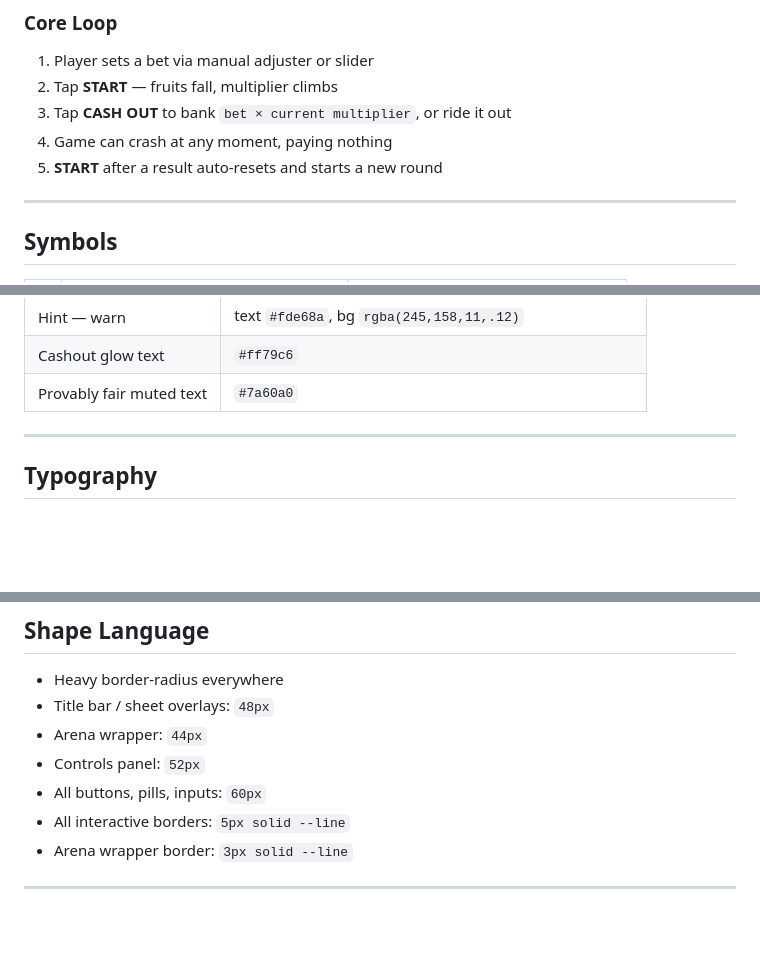
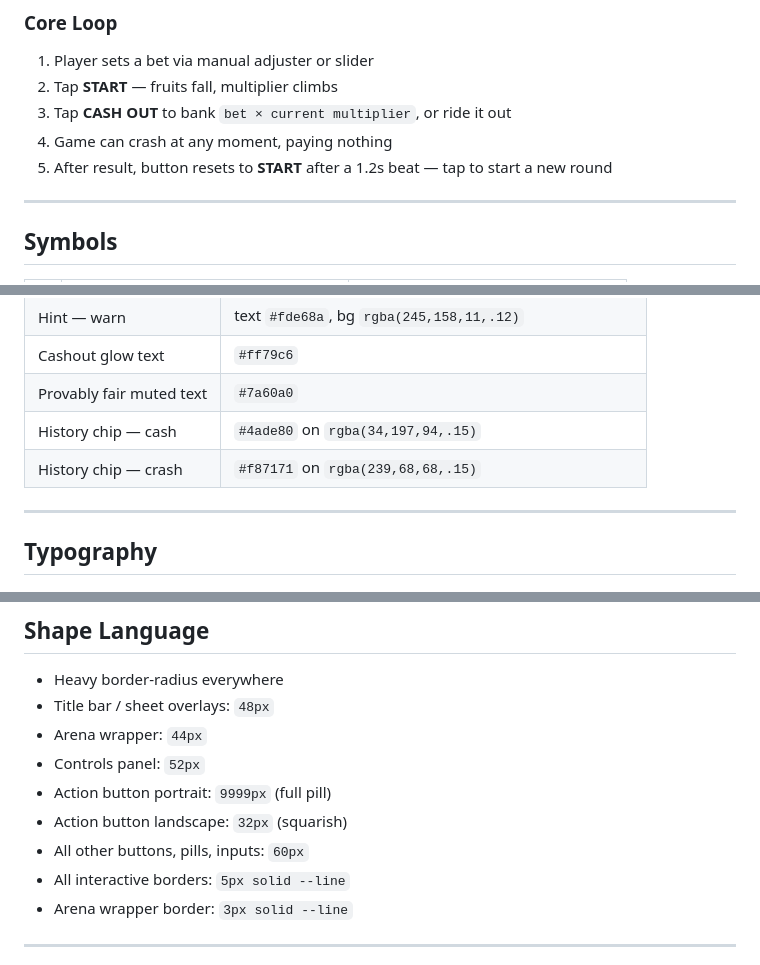
Before and after one commit to jongapollo/gravityfruits, a Markdown page: gravity-fruits-handoff.md, 3 parts joined by grey strips. GitHub-like rendering; blank space fills up the shorter version.

```diff
--- a/gravity-fruits-handoff.md
+++ b/gravity-fruits-handoff.md
@@ -18,7 +18,7 @@ Gravity Fruits is a crash/combo mini game where fruits fall from the top of the
 2. Tap **START** — fruits fall, multiplier climbs
 3. Tap **CASH OUT** to bank `bet × current multiplier`, or ride it out
 4. Game can crash at any moment, paying nothing
-5. **START** after a result auto-resets and starts a new round
+5. After result, button resets to **START** after a 1.2s beat — tap to start a new round
 
 ---
 
@@ -177,6 +205,8 @@ Labels on LEFT, toggle on RIGHT. Toggle OFF: bg `#3a3a4a`, border `#55556a`. Tog
 | Hint — warn | text `#fde68a`, bg `rgba(245,158,11,.12)` |
 | Cashout glow text | `#ff79c6` |
 | Provably fair muted text | `#7a60a0` |
+| History chip — cash | `#4ade80` on `rgba(34,197,94,.15)` |
+| History chip — crash | `#f87171` on `rgba(239,68,68,.15)` |
 
 ---
 
@@ -199,7 +229,9 @@ Labels on LEFT, toggle on RIGHT. Toggle OFF: bg `#3a3a4a`, border `#55556a`. Tog
 - Title bar / sheet overlays: `48px`
 - Arena wrapper: `44px`
 - Controls panel: `52px`
-- All buttons, pills, inputs: `60px`
+- Action button portrait: `9999px` (full pill)
+- Action button landscape: `32px` (squarish)
+- All other buttons, pills, inputs: `60px`
 - All interactive borders: `5px solid --line`
 - Arena wrapper border: `3px solid --line`
 
```
Also changed, not shown: other parts of gravity-fruits-handoff.md (+56 -28 lines).
